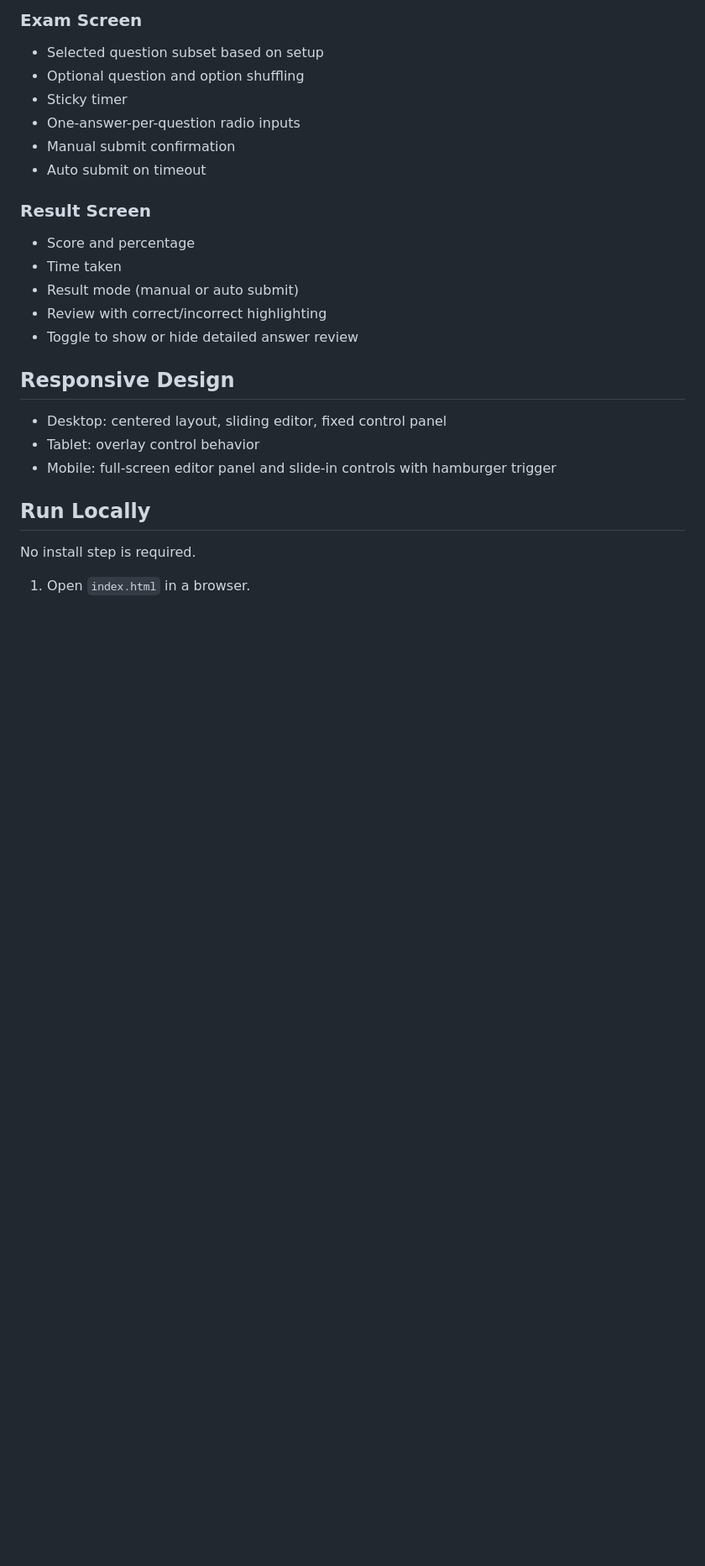
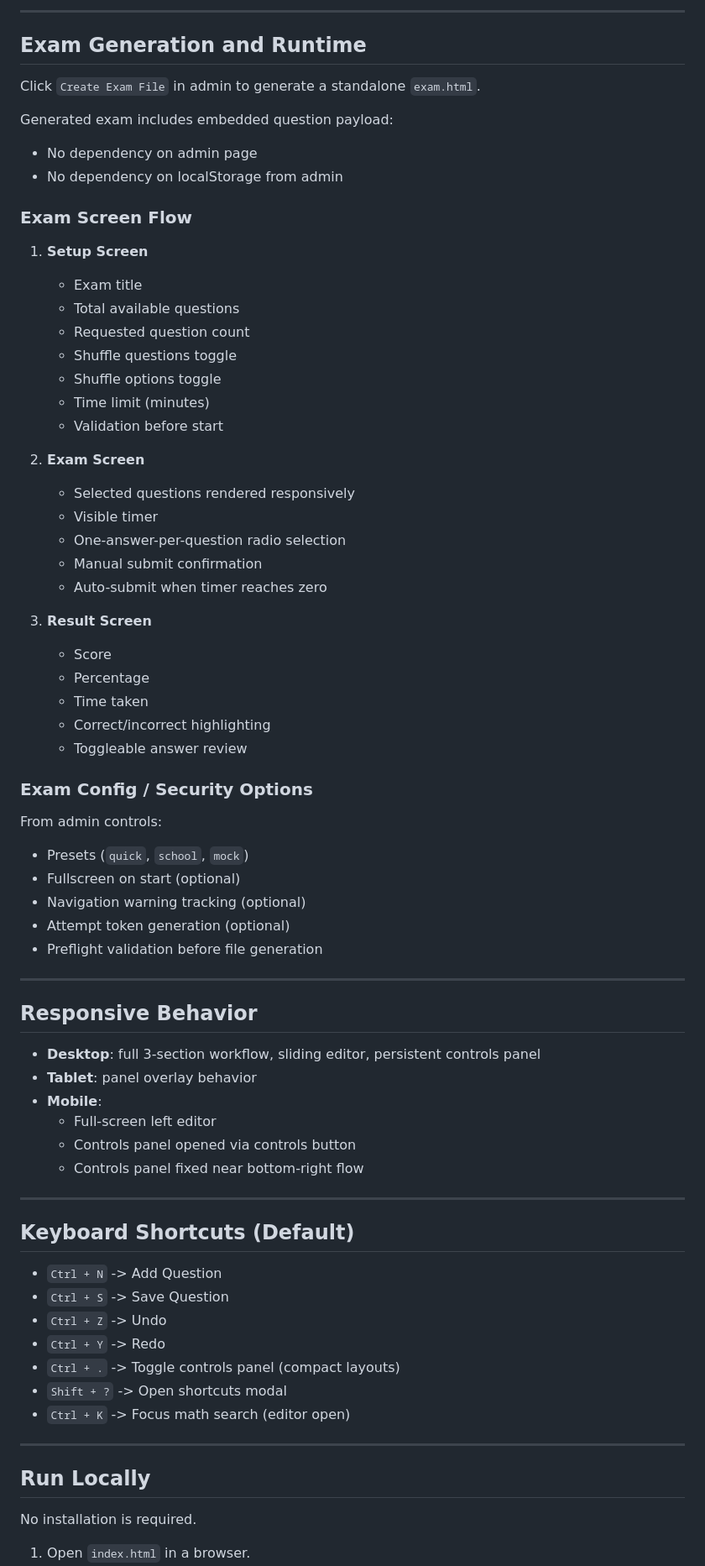
Before and after one commit to marufbl380/MCQAdminPanel, a Markdown page: README.md, the part around one of its changes. Shown at 84% size. Drawn GitHub-style; blank space fills up the shorter version.

```diff
--- a/README.md
+++ b/README.md
@@ -95,29 +159,77 @@ The generated file is fully standalone and does not depend on admin files.
 
-### Exam Screen
+---
 
-- Selected question subset based on setup
-- Optional question and option shuffling
-- Sticky timer
-- One-answer-per-question radio inputs
-- Manual submit confirmation
-- Auto submit on timeout
+## Exam Generation and Runtime
 
-### Result Screen
+Click `Create Exam File` in admin to generate a standalone `exam.html`.
 
-- Score and percentage
-- Time taken
-- Result mode (manual or auto submit)
-- Review with correct/incorrect highlighting
-- Toggle to show or hide detailed answer review
+Generated exam includes embedded question payload:
 
-## Responsive Design
+- No dependency on admin page
+- No dependency on localStorage from admin
 
-- Desktop: centered layout, sliding editor, fixed control panel
-- Tablet: overlay control behavior
-- Mobile: full-screen editor panel and slide-in controls with hamburger trigger
+### Exam Screen Flow
+
+1. **Setup Screen**
+   - Exam title
+   - Total available questions
+   - Requested question count
+   - Shuffle questions toggle
+   - Shuffle options toggle
+   - Time limit (minutes)
+   - Validation before start
+
+2. **Exam Screen**
+   - Selected questions rendered responsively
+   - Visible timer
+   - One-answer-per-question radio selection
+   - Manual submit confirmation
+   - Auto-submit when timer reaches zero
+
+3. **Result Screen**
+   - Score
+   - Percentage
+   - Time taken
+   - Correct/incorrect highlighting
+   - Toggleable answer review
+
+### Exam Config / Security Options
+
+From admin controls:
+
+- Presets (`quick`, `school`, `mock`)
+- Fullscreen on start (optional)
+- Navigation warning tracking (optional)
+- Attempt token generation (optional)
+- Preflight validation before file generation
+
+---
+
+## Responsive Behavior
+
+- **Desktop**: full 3-section workflow, sliding editor, persistent controls panel
+- **Tablet**: panel overlay behavior
+- **Mobile**:
+  - Full-screen left editor
+  - Controls panel opened via controls button
+  - Controls panel fixed near bottom-right flow
+
+---
+
+## Keyboard Shortcuts (Default)
+
+- `Ctrl + N` -> Add Question
+- `Ctrl + S` -> Save Question
+- `Ctrl + Z` -> Undo
+- `Ctrl + Y` -> Redo
+- `Ctrl + .` -> Toggle controls panel (compact layouts)
+- `Shift + ?` -> Open shortcuts modal
+- `Ctrl + K` -> Focus math search (editor open)
+
+---
 
 ## Run Locally
 
-No install step is required.
+No installation is required.
 
 1. Open `index.html` in a browser.
```
Also changed, not shown: other parts of README.md (+134 -63 lines).
